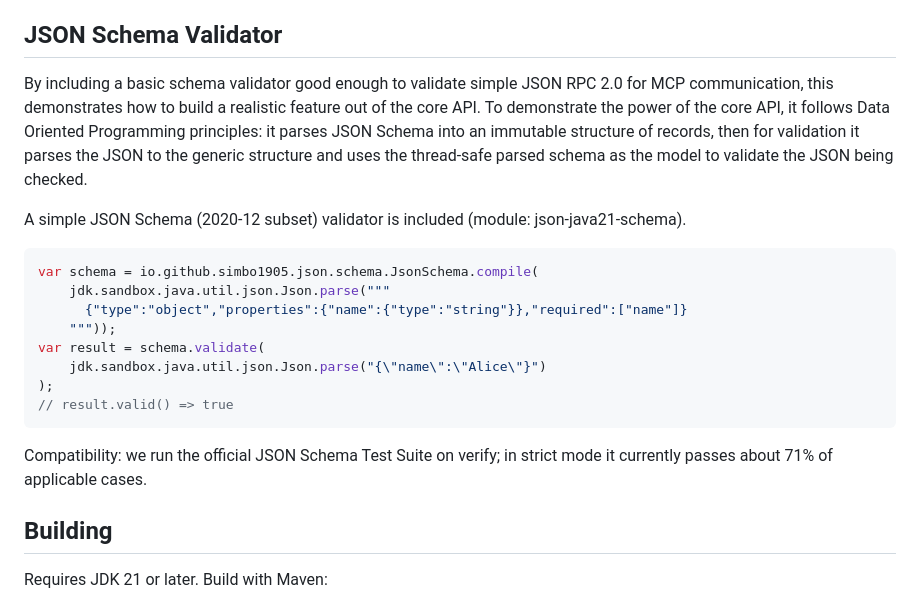
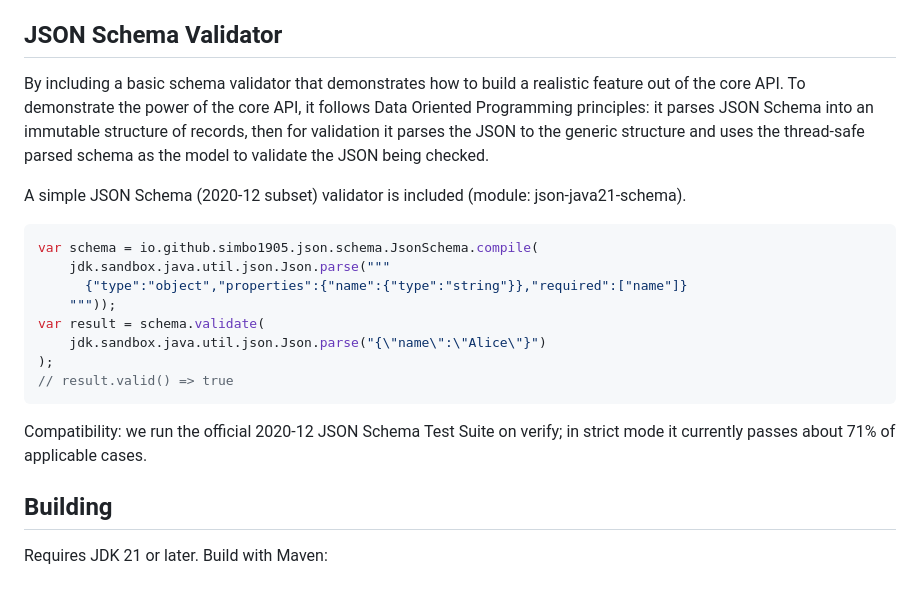
Before and after one commit to simbo1905/java.util.json.Java21, a Markdown page: README.md, the part around the change. Drawn GitHub-style.

Commit message:
Update README for clarity and accuracy

````diff
--- a/README.md
+++ b/README.md
@@ -81,7 +81,7 @@ These vulnerabilities exist in the upstream OpenJDK sandbox implementation and a
 
 ## JSON Schema Validator
 
-By including a basic schema validator good enough to validate simple JSON RPC 2.0 for MCP communication, this demonstrates how to build a realistic feature out of the core API. To demonstrate the power of the core API, it follows Data Oriented Programming principles: it parses JSON Schema into an immutable structure of records, then for validation it parses the JSON to the generic structure and uses the thread-safe parsed schema as the model to validate the JSON being checked.
+By including a basic schema validator that demonstrates how to build a realistic feature out of the core API. To demonstrate the power of the core API, it follows Data Oriented Programming principles: it parses JSON Schema into an immutable structure of records, then for validation it parses the JSON to the generic structure and uses the thread-safe parsed schema as the model to validate the JSON being checked.
 
 A simple JSON Schema (2020-12 subset) validator is included (module: json-java21-schema).
 
@@ -96,7 +96,7 @@ var result = schema.validate(
 // result.valid() => true
 ```
 
-Compatibility: we run the official JSON Schema Test Suite on verify; in strict mode it currently passes about 71% of applicable cases.
+Compatibility: we run the official 2020-12 JSON Schema Test Suite on verify; in strict mode it currently passes about 71% of applicable cases.
 
 ## Building
 
````
